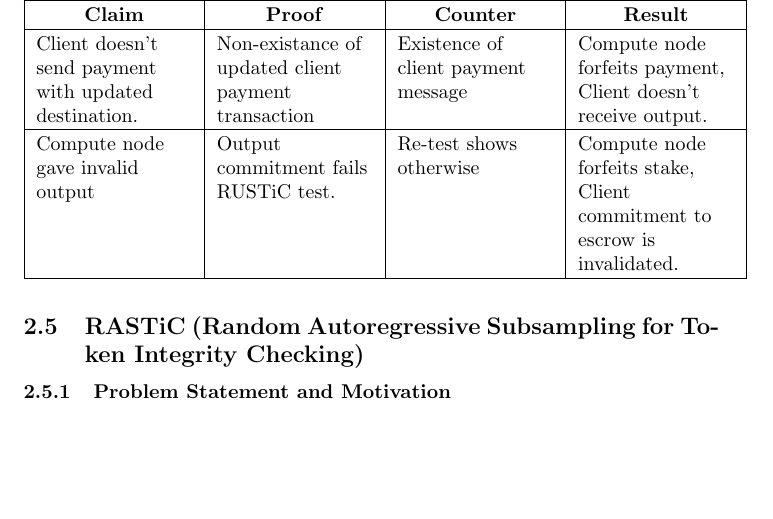
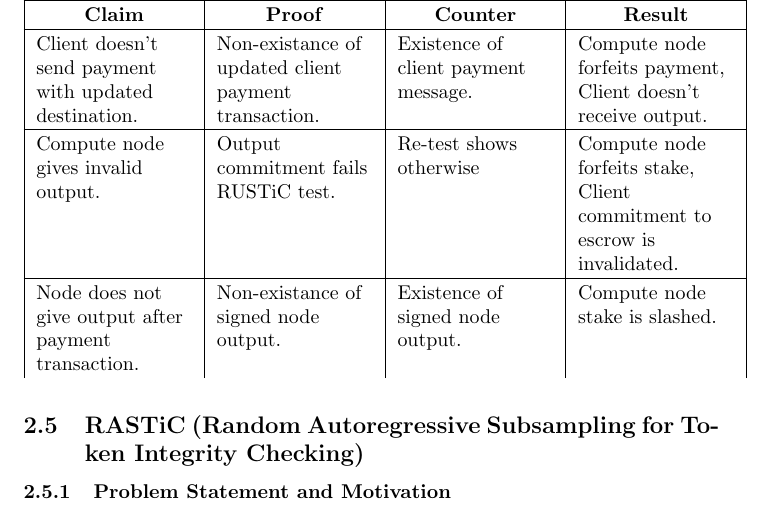
Before and after one commit to dhd5076/CamelidCoin, a LaTeX paper (docs/CamelCoin Whitepaper.tex): part of page 8 of 13, cut so that both start at the same text, the shorter picture padded with empty space. Compiled offline with pdfLaTeX.

Commit message:
Whitepaper update

```diff
--- a/docs/CamelCoin Whitepaper.tex
+++ b/docs/CamelCoin Whitepaper.tex
@@ -195,10 +195,11 @@ Each contestable situation consists of two components: the proof that can be pre
     \hline
     \multicolumn{1}{|c|}{\textbf{Claim}} & \multicolumn{1}{c|}{\textbf{Proof}} & \multicolumn{1}{c|}{\textbf{Counter}} & \multicolumn{1}{c|}{\textbf{Result}} \\
     \hline
-    Client doesn't send payment with updated destination. & Non-existance of updated client payment transaction & Existence of client payment message & Compute node forfeits payment, Client doesn't receive output. \\
+    Client doesn't send payment with updated destination. & Non-existance of updated client payment transaction. & Existence of client payment message. & Compute node forfeits payment, Client doesn't receive output. \\
     \hline
-    Compute node gave invalid output & Output commitment fails RUSTiC test. & Re-test shows otherwise & Compute node forfeits stake, Client commitment to escrow is invalidated. \\
+    Compute node gives invalid output. & Output commitment fails RUSTiC test. & Re-test shows otherwise & Compute node forfeits stake, Client commitment to escrow is invalidated. \\
     \hline
+    Node does not give output after payment transaction. & Non-existance of signed node output. & Existence of signed node output. & Compute node stake is slashed. \\
 \end{tabular}
 \end{table}
 
```
Also changed, not shown: docs/camelcoin.svg, 1 other file.
